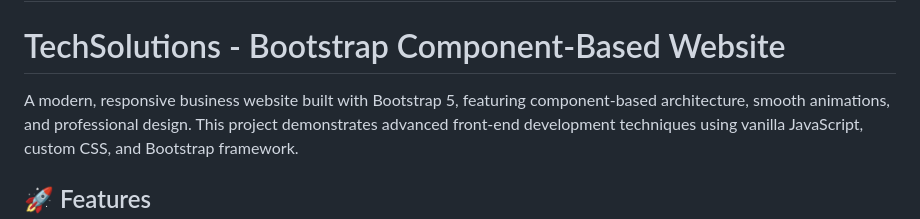
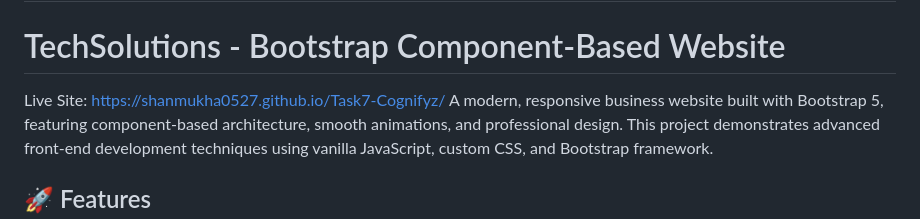
Before and after one commit to shanmukha0527/Task7-Cognifyz, a Markdown page: README.md, the part around the change. Drawn GitHub-style.

```diff
--- a/README.md
+++ b/README.md
@@ -1,6 +1,6 @@
 # Task7-Cognifyz
 # TechSolutions - Bootstrap Component-Based Website
-
+Live Site: https://shanmukha0527.github.io/Task7-Cognifyz/
 A modern, responsive business website built with Bootstrap 5, featuring component-based architecture, smooth animations, and professional design. This project demonstrates advanced front-end development techniques using vanilla JavaScript, custom CSS, and Bootstrap framework.
 
 ## 🚀 Features
```
